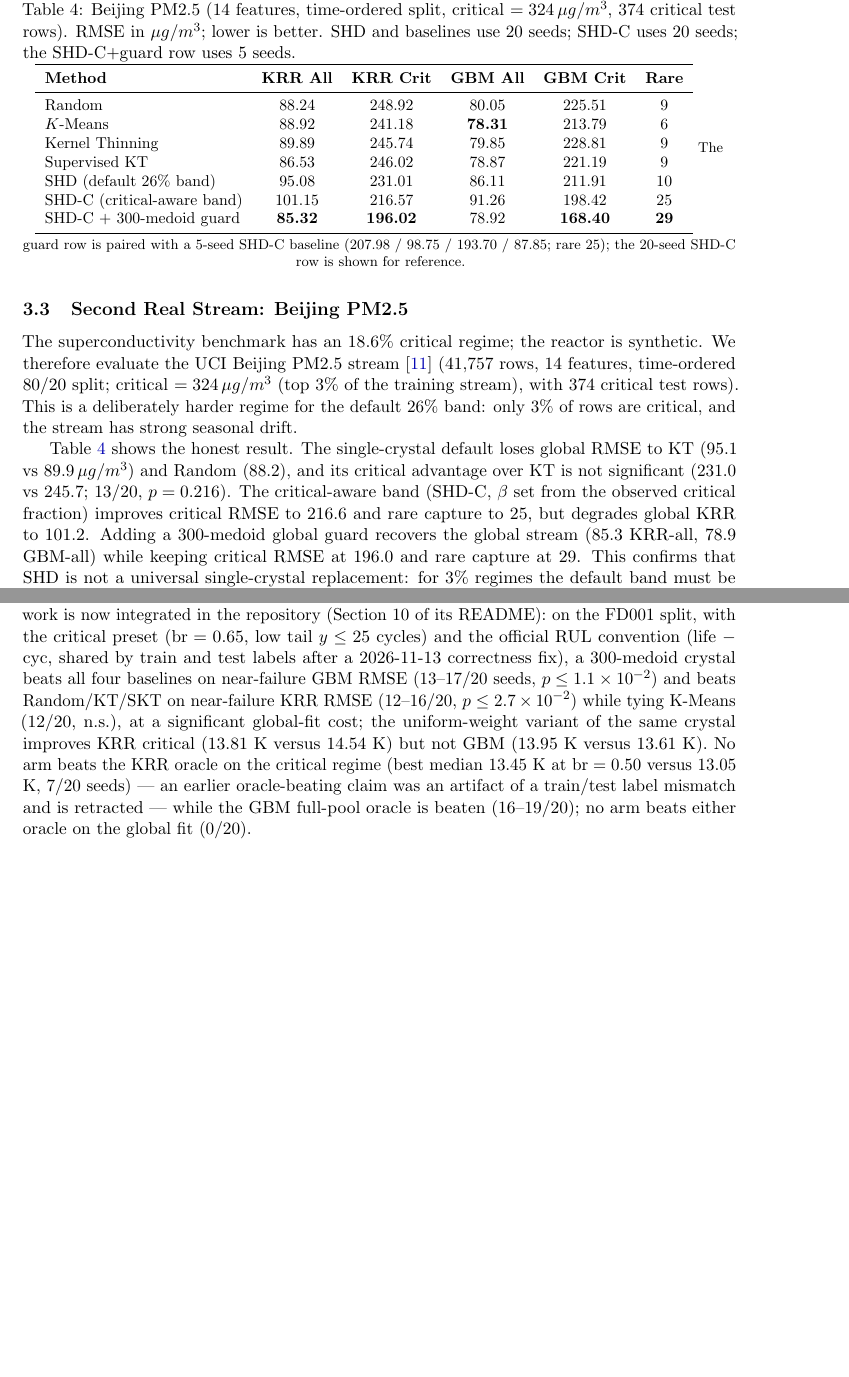
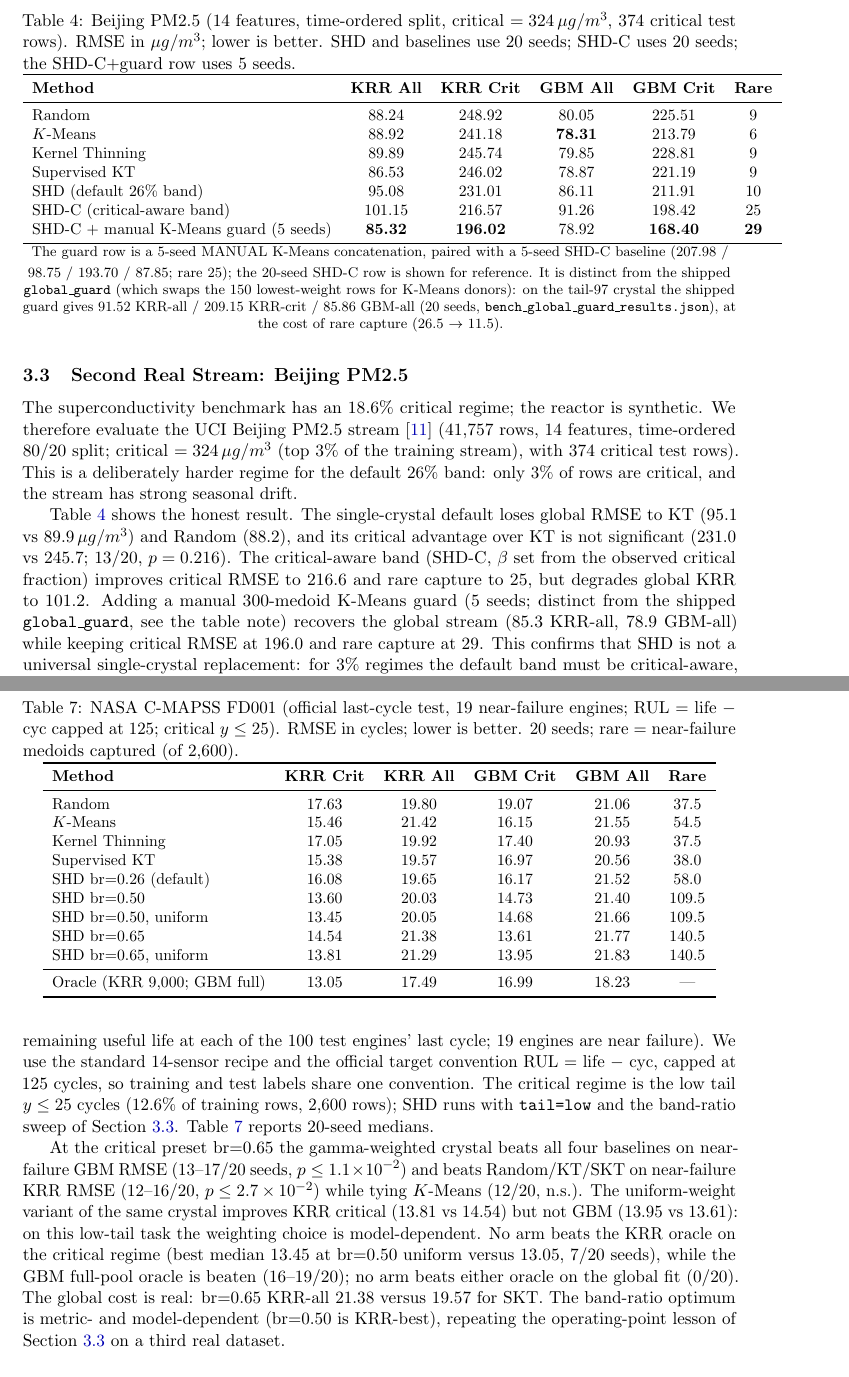
Before and after one commit to samatkurbankul501-rgb/spectral-hologram-distiller, a LaTeX paper (paper/main.tex): two parts of pages 7 and 9 of 10 before the commit and two parts of pages 7 and 9 of 11 after it, joined at a grey line, cut at the place of the change, the shorter picture padded with empty space. Compiled offline with pdfLaTeX.

Commit message:
paper: claim-evidence revisions from the deep-review audit
Reviewer findings (paper-audit, sequential single-agent) fixed in source:
- seed wording: '20 independent seeds' -> '20 coreset-construction seeds
  (fixed 80/20 split, split seed 42)' in the contribution bullet and main
  protocol; pseudoreplication scope now explicit (Mo1).
- PM2.5 guard row relabeled 'manual K-Means guard (5 seeds)' with a note
  distinguishing it from the shipped global_guard (91.52/209.15/85.86,
  20 seeds, bench_global_guard_results.json; rare 26.5->11.5) (Mo3).
- CMAPSS FD001 promoted from Future Work to a Results subsection with a
  20-seed table from the corrected-convention artifact; retraction framing
  dropped for a first submission (Mo7).
- reactor N disclosed as 16,000 train / 4,000 test (Mo2); weight-blend
  gamma* mean-one normalization made explicit (Mi1); ablation caption
  bridges 5-seed vs 20-seed defaults (Mi2); '70x row compression' units
  (Mi3); de-AI phrasing (Mi5).
- gate: sec:pm25 needle 3->5 (two new cross-refs from the CMAPSS section).

Gate 530/0; check_tables + verify_bib advisory-only (no errors). LaTeX
compile not run (no TeX distribution on this host). Related-work expansion
(Mo5) deferred pending citation-verification opt-in (no fabricated cites).

```diff
--- a/paper/main.tex
+++ b/paper/main.tex
@@ -208,7 +208,7 @@ Superconductivity & \textbf{15.57} / 15.99 & \textbf{18.98} / 19.38 & \textbf{18
 
 The superconductivity benchmark has an 18.6\% critical regime; the reactor is synthetic. We therefore evaluate the UCI Beijing PM2.5 stream \citep{liang2015pm25} (41,757 rows, 14 features, time-ordered 80/20 split; critical $=324\,\mu g/m^3$ (top 3\% of the training stream), with 374 critical test rows). This is a deliberately harder regime for the default 26\% band: only 3\% of rows are critical, and the stream has strong seasonal drift.
 
-Table~\ref{tab:pm25} shows the honest result. The single-crystal default loses global RMSE to KT ($95.1$ vs $89.9\,\mu g/m^3$) and Random ($88.2$), and its critical advantage over KT is not significant ($231.0$ vs $245.7$; 13/20, $p=0.216$). The critical-aware band (SHD-C, $\beta$ set from the observed critical fraction) improves critical RMSE to $216.6$ and rare capture to 25, but degrades global KRR to $101.2$. Adding a 300-medoid global guard recovers the global stream ($85.3$ KRR-all, $78.9$ GBM-all) while keeping critical RMSE at $196.0$ and rare capture at 29. This confirms that SHD is not a universal single-crystal replacement: for 3\% regimes the default band must be critical-aware, and production deployments need either a guard or a domain bank (Section~\ref{sec:passport}).
+Table~\ref{tab:pm25} shows the honest result. The single-crystal default loses global RMSE to KT ($95.1$ vs $89.9\,\mu g/m^3$) and Random ($88.2$), and its critical advantage over KT is not significant ($231.0$ vs $245.7$; 13/20, $p=0.216$). The critical-aware band (SHD-C, $\beta$ set from the observed critical fraction) improves critical RMSE to $216.6$ and rare capture to 25, but degrades global KRR to $101.2$. Adding a manual 300-medoid K-Means guard (5 seeds; distinct from the shipped \texttt{global\_guard}, see the table note) recovers the global stream ($85.3$ KRR-all, $78.9$ GBM-all) while keeping critical RMSE at $196.0$ and rare capture at 29. This confirms that SHD is not a universal single-crystal replacement: for 3\% regimes the default band must be critical-aware, and production deployments need either a guard or a domain bank (Section~\ref{sec:passport}).
 
 \begin{table}[t]
 \centering
@@ -225,10 +225,10 @@ Kernel Thinning & 89.89 & 245.74 & 79.85 & 228.81 & 9 \\
 Supervised KT & 86.53 & 246.02 & 78.87 & 221.19 & 9 \\
 SHD (default 26\% band) & 95.08 & 231.01 & 86.11 & 211.91 & 10 \\
 SHD-C (critical-aware band) & 101.15 & 216.57 & 91.26 & 198.42 & 25 \\
-SHD-C + 300-medoid guard & \textbf{85.32} & \textbf{196.02} & 78.92 & \textbf{168.40} & \textbf{29} \\
+SHD-C + manual K-Means guard (5 seeds) & \textbf{85.32} & \textbf{196.02} & 78.92 & \textbf{168.40} & \textbf{29} \\
 \bottomrule
 \end{tabular}
-\vspace{2pt}\footnotesize{The guard row is paired with a 5-seed SHD-C baseline (207.98 / 98.75 / 193.70 / 87.85; rare 25); the 20-seed SHD-C row is shown for reference.}
+\vspace{2pt}\footnotesize{The guard row is a 5-seed MANUAL K-Means concatenation, paired with a 5-seed SHD-C baseline (207.98 / 98.75 / 193.70 / 87.85; rare 25); the 20-seed SHD-C row is shown for reference. It is distinct from the shipped \texttt{global\_guard} (which swaps the 150 lowest-weight rows for K-Means donors): on the tail-97 crystal the shipped guard gives 91.52 KRR-all / 209.15 KRR-crit / 85.86 GBM-all (20 seeds, \texttt{bench\_global\_guard\_results.json}), at the cost of rare capture (26.5 $\to$ 11.5).}
 \end{table}
 
 \subsection{Bayesian Optimization and Critical Boundary Discovery}
@@ -283,6 +283,36 @@ Domain bank (nearest) & $<0.085$ & $<0.085$ & both in \\
 \end{tabular}
 \end{table}
 
+\subsection{Remaining Useful Life on NASA C-MAPSS FD001}
+\label{sec:cmapss}
+The third real dataset is the NASA C-MAPSS FD001 turbofan degradation benchmark: 20,631 training cycles over 100 run-to-failure engines, evaluated with the official protocol (predict remaining useful life at each of the 100 test engines' last cycle; 19 engines are near failure). We use the standard 14-sensor recipe and the official target convention RUL $=$ life $-$ cyc, capped at 125 cycles, so training and test labels share one convention. The critical regime is the low tail $y \le 25$ cycles (12.6\% of training rows, 2,600 rows); SHD runs with \texttt{tail=low} and the band-ratio sweep of Section~\ref{sec:pm25}. Table~\ref{tab:cmapss} reports 20-seed medians.
+
+\begin{table}[t]
+\centering
+\small
+\caption{NASA C-MAPSS FD001 (official last-cycle test, 19 near-failure engines; RUL $=$ life $-$ cyc capped at 125; critical $y \le 25$). RMSE in cycles; lower is better. 20 seeds; rare = near-failure medoids captured (of 2,600).}
+\label{tab:cmapss}
+\begin{tabular}{lccccc}
+\toprule
+\textbf{Method} & \textbf{KRR Crit} & \textbf{KRR All} & \textbf{GBM Crit} & \textbf{GBM All} & \textbf{Rare} \\
+\midrule
+Random & 17.63 & 19.80 & 19.07 & 21.06 & 37.5 \\
+$K$-Means & 15.46 & 21.42 & 16.15 & 21.55 & 54.5 \\
+Kernel Thinning & 17.05 & 19.92 & 17.40 & 20.93 & 37.5 \\
+Supervised KT & 15.38 & 19.57 & 16.97 & 20.56 & 38.0 \\
+SHD br=0.26 (default) & 16.08 & 19.65 & 16.17 & 21.52 & 58.0 \\
+SHD br=0.50 & 13.60 & 20.03 & 14.73 & 21.40 & 109.5 \\
+SHD br=0.50, uniform & 13.45 & 20.05 & 14.68 & 21.66 & 109.5 \\
+SHD br=0.65 & 14.54 & 21.38 & 13.61 & 21.77 & 140.5 \\
+SHD br=0.65, uniform & 13.81 & 21.29 & 13.95 & 21.83 & 140.5 \\
+\midrule
+Oracle (KRR 9,000; GBM full) & 13.05 & 17.49 & 16.99 & 18.23 & --- \\
+\bottomrule
+\end{tabular}
+\end{table}
+
+At the critical preset br=0.65 the gamma-weighted crystal beats all four baselines on near-failure GBM RMSE (13--17/20 seeds, $p \le 1.1\times10^{-2}$) and beats Random/KT/SKT on near-failure KRR RMSE (12--16/20, $p \le 2.7\times10^{-2}$) while tying $K$-Means (12/20, n.s.). The uniform-weight variant of the same crystal improves KRR critical (13.81 vs 14.54) but not GBM (13.95 vs 13.61): on this low-tail task the weighting choice is model-dependent. No arm beats the KRR oracle on the critical regime (best median 13.45 at br=0.50 uniform versus 13.05, 7/20 seeds), while the GBM full-pool oracle is beaten (16--19/20); no arm beats either oracle on the global fit (0/20). The global cost is real: br=0.65 KRR-all 21.38 versus 19.57 for SKT. The band-ratio optimum is metric- and model-dependent (br=0.50 is KRR-best), repeating the operating-point lesson of Section~\ref{sec:pm25} on a third real dataset.
+
 \subsection{Hyperparameter Sensitivity and Ablation}
 
 Every architectural constant is exposed as a constructor argument, so sensitivity
@@ -325,7 +355,7 @@ Second, \texttt{phase\_kappa} is the structural constant (removal costs $0.85\,\
 
 \textbf{Limitations.} (i) The reactor is synthetic; the second real stream (Beijing PM2.5, 3\% critical, Section~\ref{sec:pm25}) shows that the single-crystal default loses global RMSE, and the fix requires a critical-aware band plus a guard or bank rather than the single-crystal method. (ii) The radar separates strong abrupt shifts perfectly (AUC $=1.0$ on the abrupt benchmark); graded and noisy drift is characterized by a real ROC curve in the repository (median AUC $>0.98$ even for the hardest 20-30 K band), which shows the published single perfect point is an easy-task characterization, not a proof. (iii) The default blended passport can leave both domains above threshold; recalibration accepts the new domain but flags the old, and a domain bank accepts both (Section~\ref{sec:passport}). (iv) We provide no coverage guarantee; the method is empirical. (v) The 15-split data-access and stratification controls use a single dataset.
 
-\textbf{Future Directions:} Immediate engineering priorities include compiling the Bures--Wasserstein radar into bare-metal C for ARM Cortex-M microcontrollers and deploying SHD within sovereign industrial telemetry pipelines. The NASA CMAPSS turbofan benchmark named here as future work is now integrated in the repository (Section 10 of its README): on the FD001 split, with the critical preset ($\mathrm{br}=0.65$, low tail $y \le 25$ cycles) and the official RUL convention (life $-$ cyc, shared by train and test labels after a 2026-11-13 correctness fix), a 300-medoid crystal beats all four baselines on near-failure GBM RMSE ($13$--$17/20$ seeds, $p \le 1.1\times10^{-2}$) and beats Random/KT/SKT on near-failure KRR RMSE ($12$--$16/20$, $p \le 2.7\times10^{-2}$) while tying K-Means ($12/20$, n.s.), at a significant global-fit cost; the uniform-weight variant of the same crystal improves KRR critical ($13.81$ K versus $14.54$ K) but not GBM ($13.95$ K versus $13.61$ K). No arm beats the KRR oracle on the critical regime (best median $13.45$ K at $\mathrm{br}=0.50$ versus $13.05$ K, $7/20$ seeds) --- an earlier oracle-beating claim was an artifact of a train/test label mismatch and is retracted --- while the GBM full-pool oracle is beaten ($16$--$19/20$); no arm beats either oracle on the global fit ($0/20$).
+\textbf{Future Directions:} Immediate engineering priorities include compiling the Bures--Wasserstein radar into bare-metal C for ARM Cortex-M microcontrollers and deploying SHD within sovereign industrial telemetry pipelines. The NASA C-MAPSS FD001 benchmark, previously named here as future work, is now evaluated in Section~\ref{sec:cmapss}. Remaining scientific directions include a theory appendix (a herding MMD bound under the Voronoi prior and finite-sample Bures--Wasserstein concentration) and extending the scalability comparison to near-linear MMD coresets.
 
 \bibliographystyle{plainnat}
 \bibliography{references}
```
Also changed, not shown: paper/main.tex (18 more changed lines), 1 other file.
